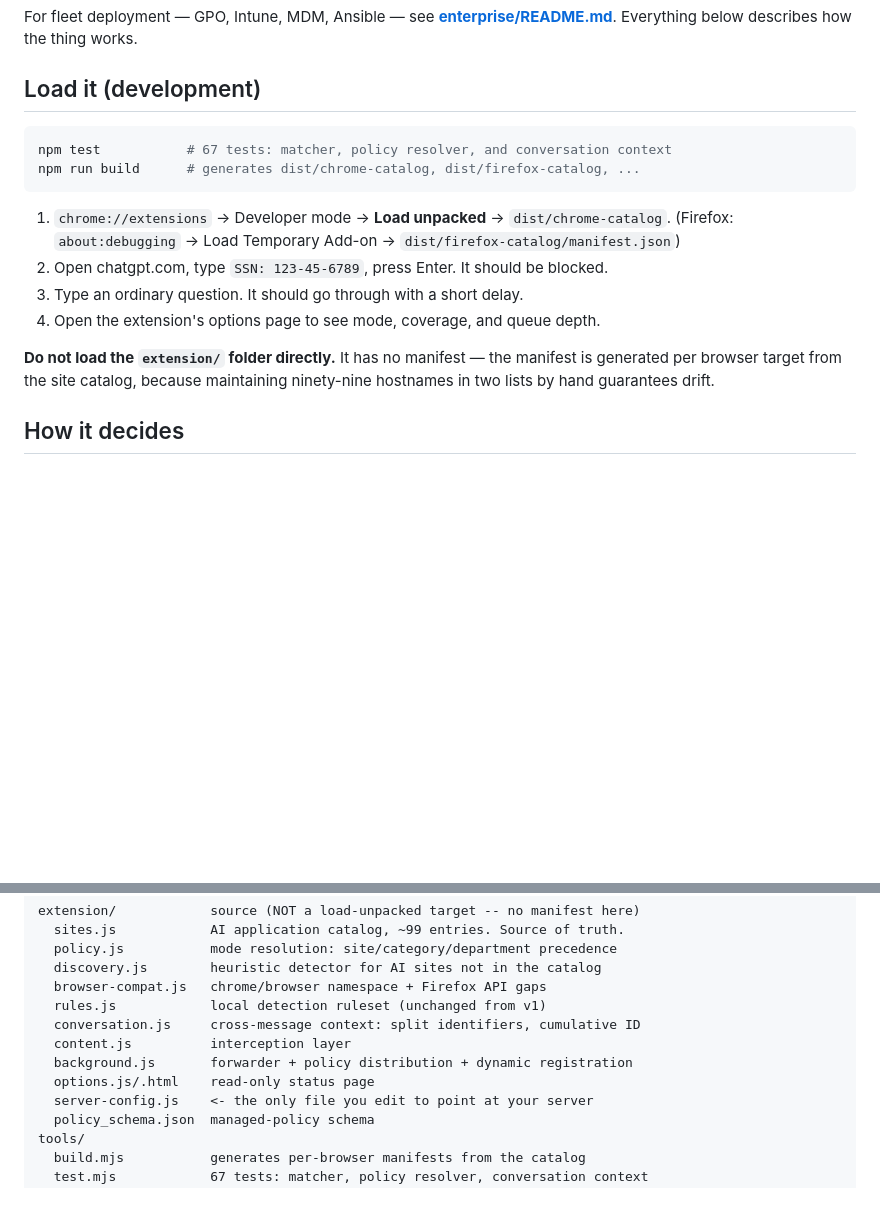
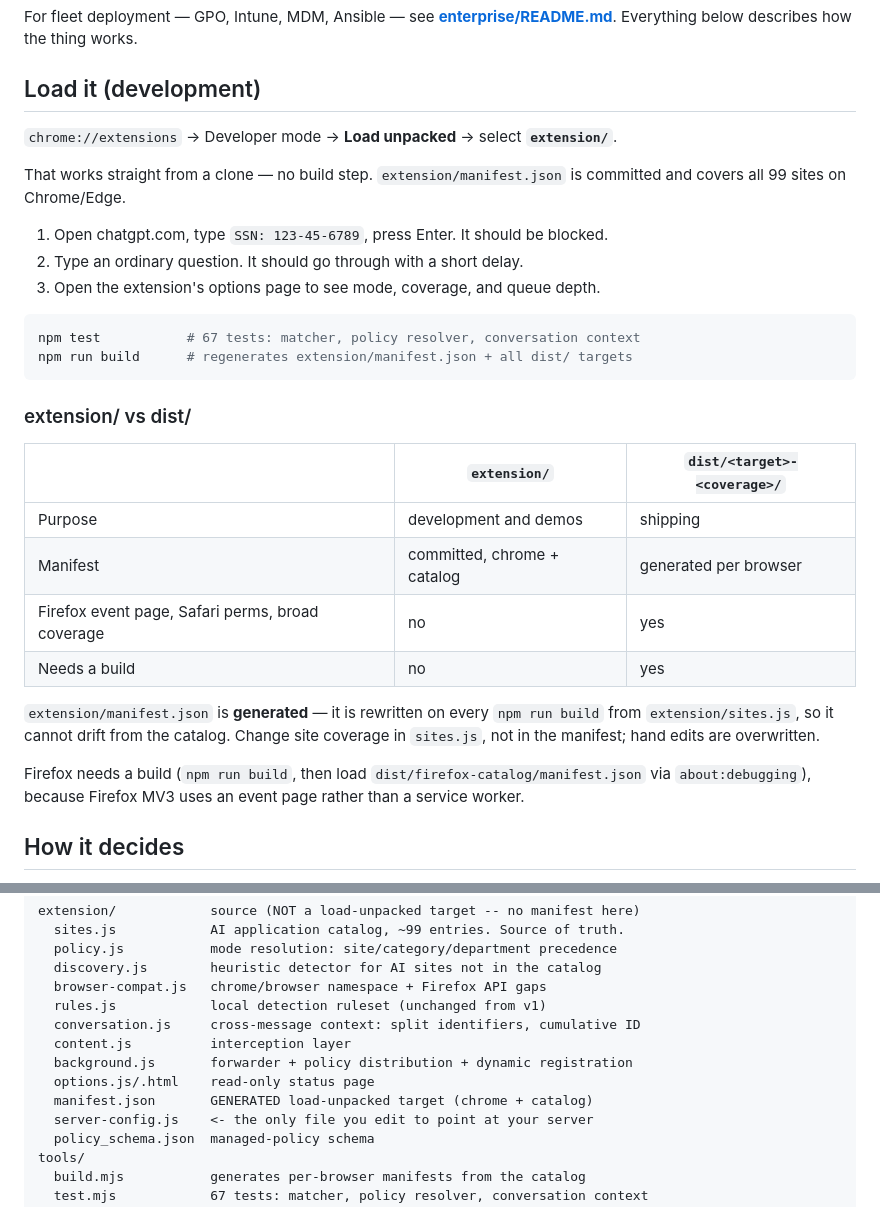
Before and after one commit to jacobjoshy16-commits/llm-dlp-extension, a Markdown page: README.md, 2 parts joined by grey strips. Rendered like a GitHub page; blank space fills up the shorter version.

Commit message:
docs: extension/ is the load-unpacked target again
Document the extension/ vs dist/ split explicitly, since the distinction is
the thing that broke the demo workflow. extension/manifest.json is generated
and committed; dist/ is for shipping (Firefox event page, Safari, broad).

Co-authored-by: arena-agent <297053741+arena-agent@users.noreply.github.com>

````diff
--- a/README.md
+++ b/README.md
@@ -14,20 +14,37 @@ the thing works.
 
 ## Load it (development)
 
+`chrome://extensions` → Developer mode → **Load unpacked** → select **`extension/`**.
+
+That works straight from a clone — no build step. `extension/manifest.json` is
+committed and covers all 99 sites on Chrome/Edge.
+
+1. Open chatgpt.com, type `SSN: 123-45-6789`, press Enter. It should be blocked.
+2. Type an ordinary question. It should go through with a short delay.
+3. Open the extension's options page to see mode, coverage, and queue depth.
+
 ```bash
-npm test           # 67 tests: matcher, policy resolver, and conversation context
-npm run build      # generates dist/chrome-catalog, dist/firefox-catalog, ...
+npm test           # 67 tests: matcher, policy resolver, conversation context
+npm run build      # regenerates extension/manifest.json + all dist/ targets
 ```
 
-1. `chrome://extensions` → Developer mode → **Load unpacked** → `dist/chrome-catalog`.
-   (Firefox: `about:debugging` → Load Temporary Add-on → `dist/firefox-catalog/manifest.json`)
-2. Open chatgpt.com, type `SSN: 123-45-6789`, press Enter. It should be blocked.
-3. Type an ordinary question. It should go through with a short delay.
-4. Open the extension's options page to see mode, coverage, and queue depth.
+### extension/ vs dist/
 
-**Do not load the `extension/` folder directly.** It has no manifest — the
-manifest is generated per browser target from the site catalog, because
-maintaining ninety-nine hostnames in two lists by hand guarantees drift.
+| | `extension/` | `dist/<target>-<coverage>/` |
+|---|---|---|
+| Purpose | development and demos | shipping |
+| Manifest | committed, chrome + catalog | generated per browser |
+| Firefox event page, Safari perms, broad coverage | no | yes |
+| Needs a build | no | yes |
+
+`extension/manifest.json` is **generated** — it is rewritten on every
+`npm run build` from `extension/sites.js`, so it cannot drift from the catalog.
+Change site coverage in `sites.js`, not in the manifest; hand edits are
+overwritten.
+
+Firefox needs a build (`npm run build`, then load
+`dist/firefox-catalog/manifest.json` via `about:debugging`), because Firefox
+MV3 uses an event page rather than a service worker.
 
 ## How it decides
 
@@ -141,6 +158,7 @@ extension/            source (NOT a load-unpacked target -- no manifest here)
   content.js          interception layer
   background.js       forwarder + policy distribution + dynamic registration
   options.js/.html    read-only status page
+  manifest.json       GENERATED load-unpacked target (chrome + catalog)
   server-config.js    <- the only file you edit to point at your server
   policy_schema.json  managed-policy schema
 tools/
````
